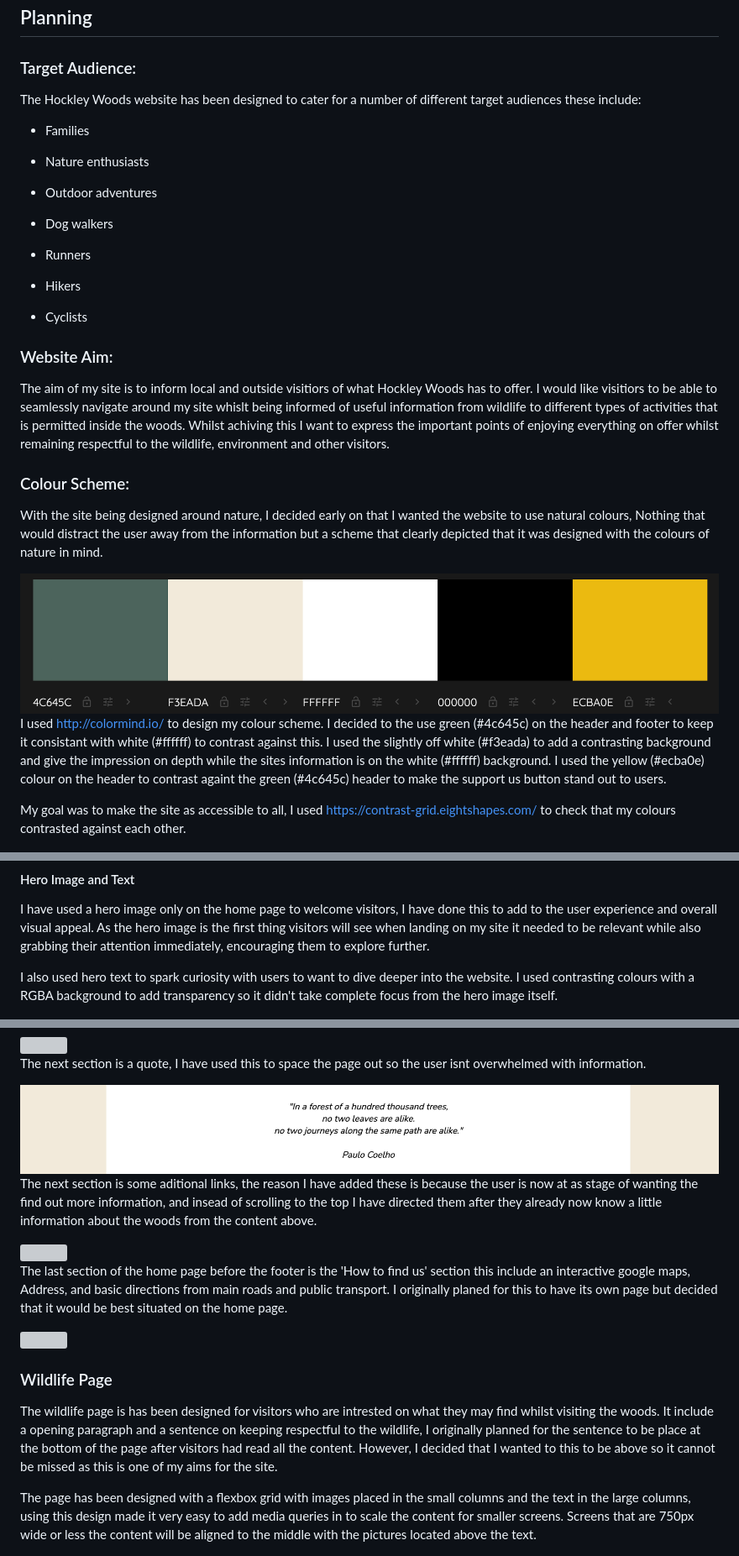
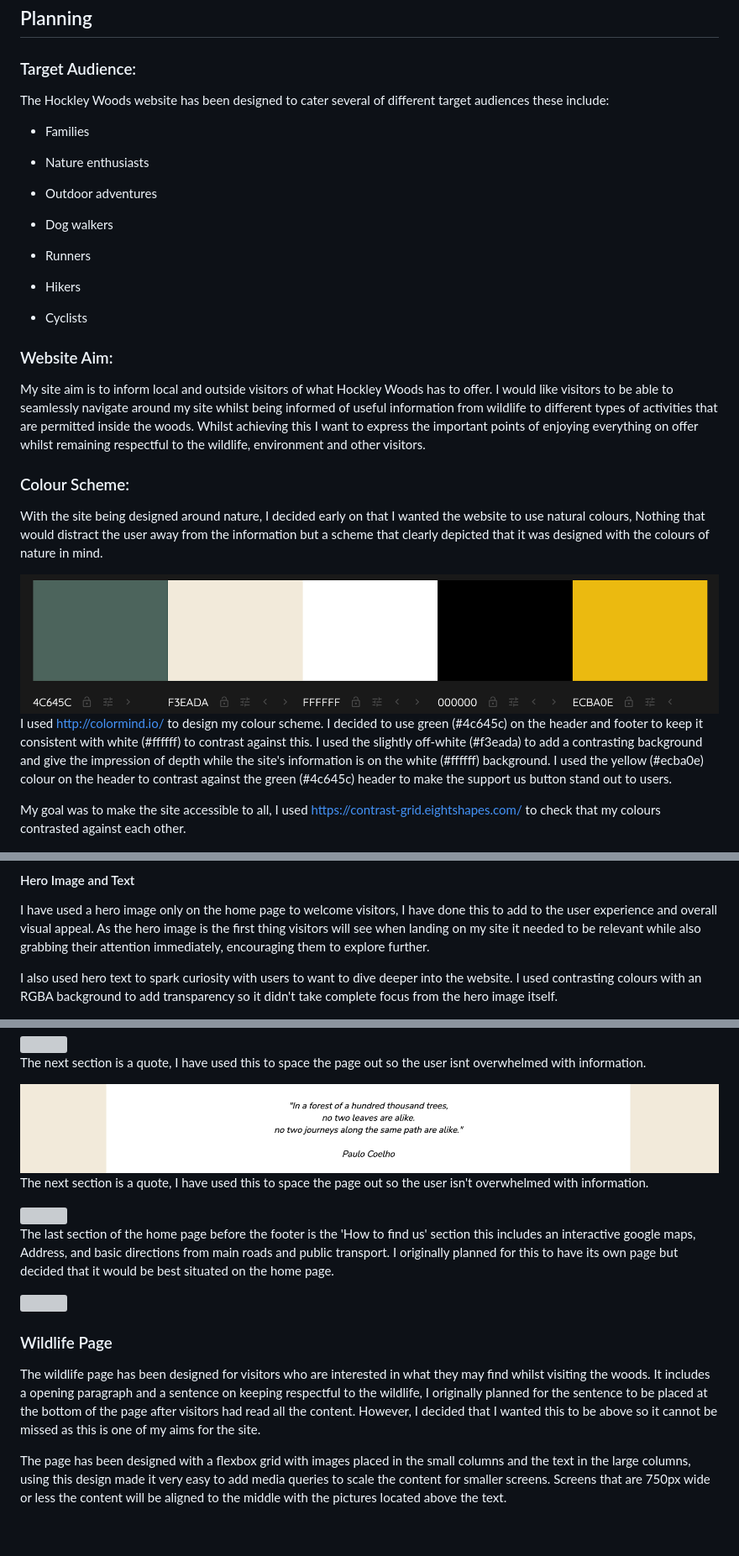
Before and after one commit to RadleighSmith/hockley-woods, a Markdown page: README.md, 3 parts joined by grey strips. Shown at 84% size. Rendered like a GitHub page; blank space fills up the shorter version; grey boxes are pictures that could not be loaded.

```diff
--- a/README.md
+++ b/README.md
@@ -25,7 +25,7 @@ Hockley Woods is a picturesque woodland located in Essex, England. As one of the
 
 ### Target Audience:
 
- The Hockley Woods website has been designed to cater for a number of different target audiences these include:
+ The Hockley Woods website has been designed to cater several of different target audiences these include:
 
  * Families
 
@@ -44,7 +44,7 @@ Hockley Woods is a picturesque woodland located in Essex, England. As one of the
 
  ### Website Aim:
 
- The aim of my site is to inform local and outside visitiors of what Hockley Woods has to offer. I would like visitiors to be able to seamlessly navigate around my site whislt being informed of useful information from wildlife to different types of activities that is permitted inside the woods. Whilst achiving this I want to express the important points of enjoying everything on offer whilst remaining respectful to the wildlife, environment and other visitors.
+My site aim is to inform local and outside visitors of what Hockley Woods has to offer. I would like visitors to be able to seamlessly navigate around my site whilst being informed of useful information from wildlife to different types of activities that are permitted inside the woods. Whilst achieving this I want to express the important points of enjoying everything on offer whilst remaining respectful to the wildlife, environment and other visitors.
 
 ### Colour Scheme:
 
@@ -52,9 +52,9 @@ With the site being designed around nature, I decided early on that I wanted the
 
 <img src="assets/readme-images/color-grid.png">
 
-I used http://colormind.io/ to design my colour scheme. I decided to the use green (#4c645c) on the header and footer to keep it consistant with white (#ffffff) to contrast against this. I used the slightly off white (#f3eada) to add a contrasting background and give the impression on depth while the sites information is on the white (#ffffff) background. I used the yellow (#ecba0e) colour on the header to contrast againt the green (#4c645c) header to make the support us button stand out to users.
+I used http://colormind.io/ to design my colour scheme. I decided to use green (#4c645c) on the header and footer to keep it consistent with white (#ffffff) to contrast against this. I used the slightly off-white (#f3eada) to add a contrasting background and give the impression of depth while the site's information is on the white (#ffffff) background. I used the yellow (#ecba0e) colour on the header to contrast against the green (#4c645c) header to make the support us button stand out to users.
 
-My goal was to make the site as accessible to all, I used https://contrast-grid.eightshapes.com/ to check that my colours contrasted against each other.
+My goal was to make the site accessible to all, I used https://contrast-grid.eightshapes.com/ to check that my colours contrasted against each other.
 
 <img src="assets/readme-images/colour-contrast-grid.png">
 
@@ -88,7 +88,7 @@ I wanted to ensure that my site could be accessed by multiple device types and s
 
 I have used a hero image only on the home page to welcome visitors, I have done this to add to the user experience and overall visual appeal. As the hero image is the first thing visitors will see when landing on my site it needed to be relevant while also grabbing their attention immediately, encouraging them to explore further.
 
-I also used hero text to spark curiosity with users to want to dive deeper into the website. I used contrasting colours with a RGBA background to add transparency so it didn't take complete focus from the hero image itself.
+I also used hero text to spark curiosity with users to want to dive deeper into the website. I used contrasting colours with an RGBA background to add transparency so it didn't take complete focus from the hero image itself.
 
 <img src="assets/readme-images/hero-image-screenshot.png">
 
@@ -103,19 +103,19 @@ The next section is a quote, I have used this to space the page out so the user
 
 <img src="assets/readme-images/quote-screenshot.png">
 
-The next section is some aditional links, the reason I have added these is because the user is now at as stage of wanting the find out more information, and insead of scrolling to the top I have directed them after they already now know a little information about the woods from the content above.
+The next section is a quote, I have used this to space the page out so the user isn't overwhelmed with information.
 
 <img src= "assets/readme-images/additional-links-screenshot.png">
 
-The last section of the home page before the footer is the 'How to find us' section this include an interactive google maps, Address, and basic directions from main roads and public transport. I originally planed for this to have its own page but decided that it would be best situated on the home page.
+The last section of the home page before the footer is the 'How to find us' section this includes an interactive google maps, Address, and basic directions from main roads and public transport. I originally planned for this to have its own page but decided that it would be best situated on the home page.
 
 <img src="assets/readme-images/find-us-screenshot.png">
 
 ### Wildlife Page
 
-The wildlife page is has been designed for visitors who are intrested on what they may find whilst visiting the woods. It include a opening paragraph and a sentence on keeping respectful to the wildlife, I originally planned for the sentence to be place at the bottom of the page after visitors had read all the content. However, I decided that I wanted to this to be above so it cannot be missed as this is one of my aims for the site.
+The wildlife page has been designed for visitors who are interested in what they may find whilst visiting the woods. It includes a opening paragraph and a sentence on keeping respectful to the wildlife, I originally planned for the sentence to be placed at the bottom of the page after visitors had read all the content. However, I decided that I wanted this to be above so it cannot be missed as this is one of my aims for the site.
 
-The page has been designed with a flexbox grid with images placed in the small columns and the text in the large columns, using this design made it very easy to add media queries in to scale the content for smaller screens. Screens that are 750px wide or less the content will be aligned to the middle with the pictures located above the text.
+The page has been designed with a flexbox grid with images placed in the small columns and the text in the large columns, using this design made it very easy to add media queries to scale the content for smaller screens. Screens that are 750px wide or less the content will be aligned to the middle with the pictures located above the text.
 
 <img src="assets/readme-images/wildlife-page-screenshot.png">
 
```
Also changed, not shown: other parts of README.md (+19 -23 lines).
